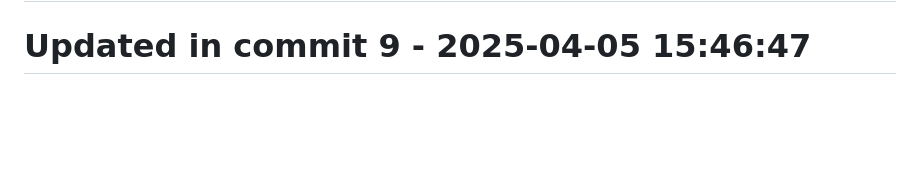
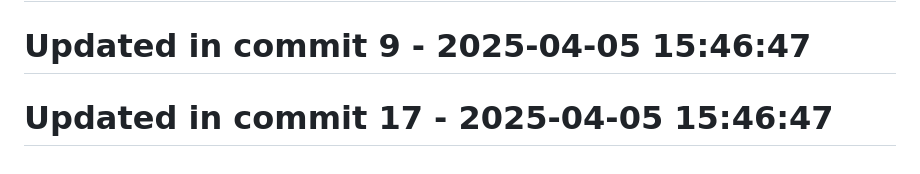
Before and after one commit to llamasearchai/llamadb3, a Markdown page: README.md, the part around the change. Rendered like a GitHub page; blank space fills up the shorter version.

Commit message:
chore: Configure README.md configuration

```diff
--- a/README.md
+++ b/README.md
@@ -193,3 +193,5 @@ Licensed under the MIT License - see the [LICENSE](LICENSE) file for details.
 # Updated in commit 1 - 2025-04-05 15:46:47
 
 # Updated in commit 9 - 2025-04-05 15:46:47
+
+# Updated in commit 17 - 2025-04-05 15:46:47
```
